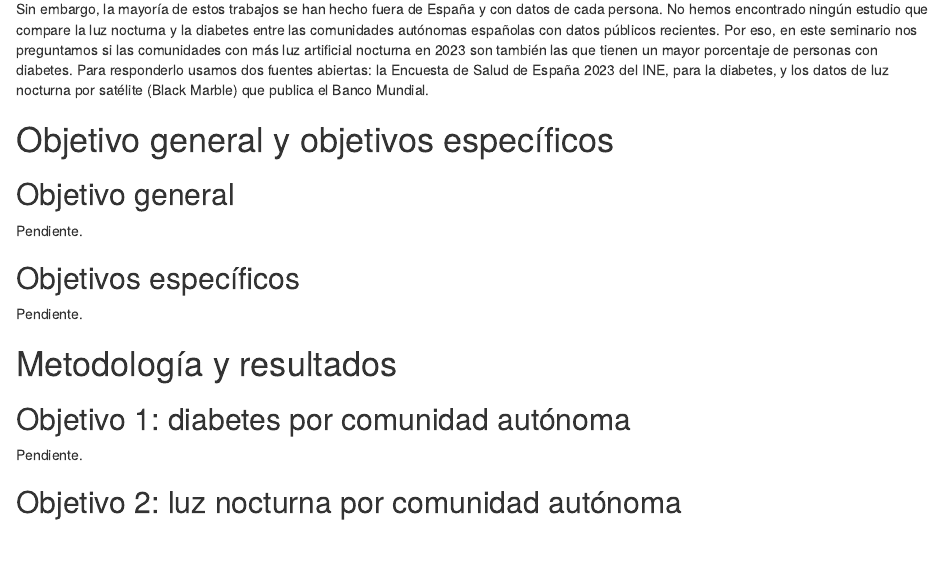
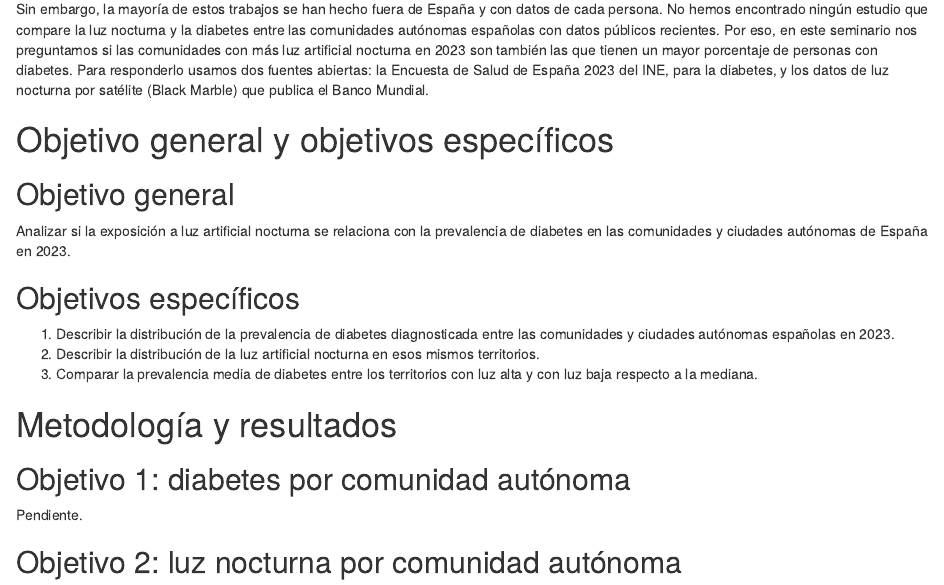
Before and after one commit to defrias66/SEMINARIO_FUENTES, an R Markdown document (SEMINARIO_FUENTES.Rmd): the page in a window 1100 px wide, from 580 px down. Rendered offline with R 4.5, knitr and Pandoc, with nearby package versions.

Commit message:
Paso 8: objetivo general y especificos

```diff
--- a/SEMINARIO_FUENTES.Rmd
+++ b/SEMINARIO_FUENTES.Rmd
@@ -32,11 +32,13 @@ Sin embargo, la mayoría de estos trabajos se han hecho fuera de España y con d
 
 ## Objetivo general
 
-Pendiente.
+Analizar si la exposición a luz artificial nocturna se relaciona con la prevalencia de diabetes en las comunidades y ciudades autónomas de España en 2023.
 
 ## Objetivos específicos
 
-Pendiente.
+1. Describir la distribución de la prevalencia de diabetes diagnosticada entre las comunidades y ciudades autónomas españolas en 2023.
+2. Describir la distribución de la luz artificial nocturna en esos mismos territorios.
+3. Comparar la prevalencia media de diabetes entre los territorios con luz alta y con luz baja respecto a la mediana.
 
 # Metodología y resultados
 
```
